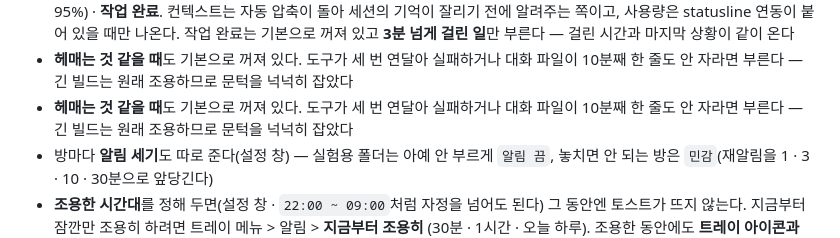
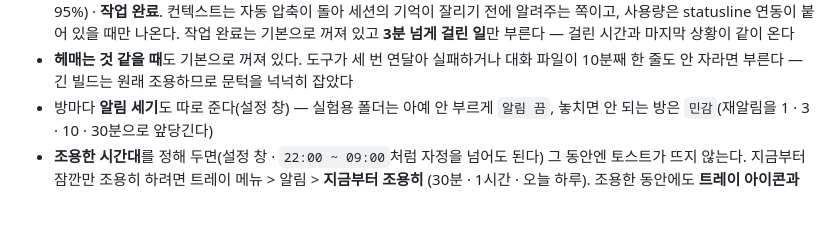
Before and after one commit to when630/claude-office, a Markdown page: README.ko.md, the part around the change. GitHub-like rendering; blank space fills up the shorter version.

Commit message:
docs: README.ko의 중복된 '헤매는 것 같을 때' 줄을 지운다

```diff
--- a/README.ko.md
+++ b/README.ko.md
@@ -137,8 +137,6 @@ xattr -cr "/Applications/Claude Office.app"
   **3분 넘게 걸린 일**만 부른다 — 걸린 시간과 마지막 상황이 같이 온다
 - **헤매는 것 같을 때**도 기본으로 꺼져 있다. 도구가 세 번 연달아 실패하거나 대화 파일이
   10분째 한 줄도 안 자라면 부른다 — 긴 빌드는 원래 조용하므로 문턱을 넉넉히 잡았다
-- **헤매는 것 같을 때**도 기본으로 꺼져 있다. 도구가 세 번 연달아 실패하거나 대화 파일이
-  10분째 한 줄도 안 자라면 부른다 — 긴 빌드는 원래 조용하므로 문턱을 넉넉히 잡았다
 - 방마다 **알림 세기**도 따로 준다(설정 창) — 실험용 폴더는 아예 안 부르게 `알림 끔`,
   놓치면 안 되는 방은 `민감`(재알림을 1 · 3 · 10 · 30분으로 앞당긴다)
 - **조용한 시간대**를 정해 두면(설정 창 · `22:00 ~ 09:00`처럼 자정을 넘어도 된다) 그 동안엔
```
